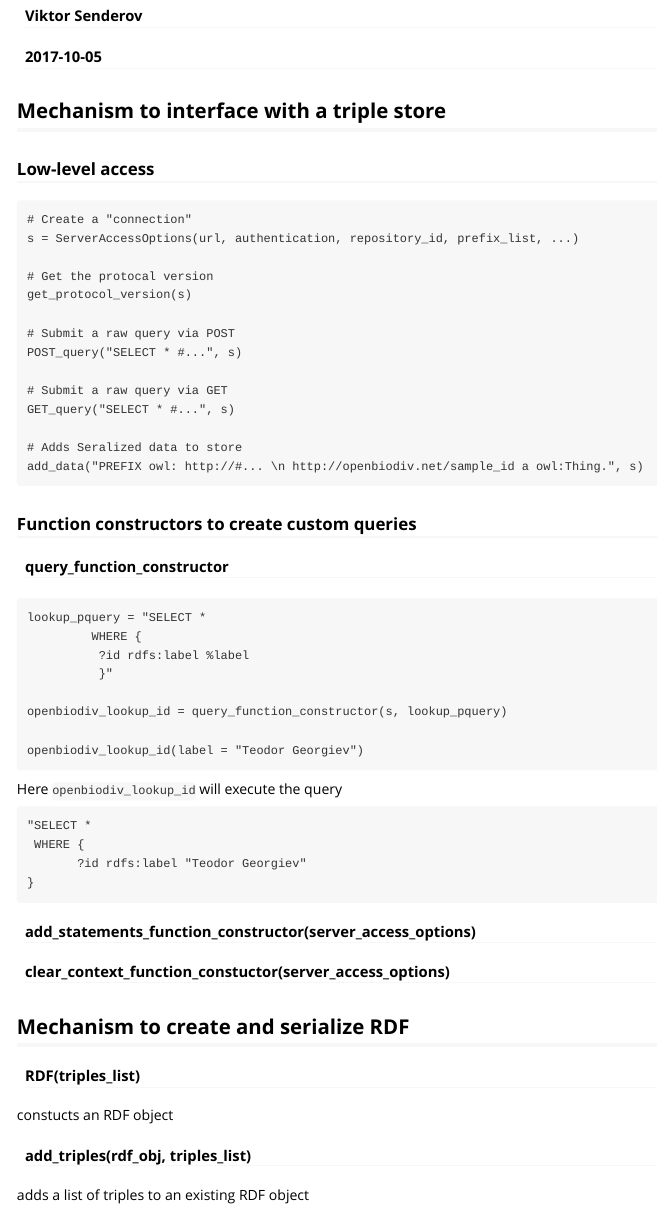
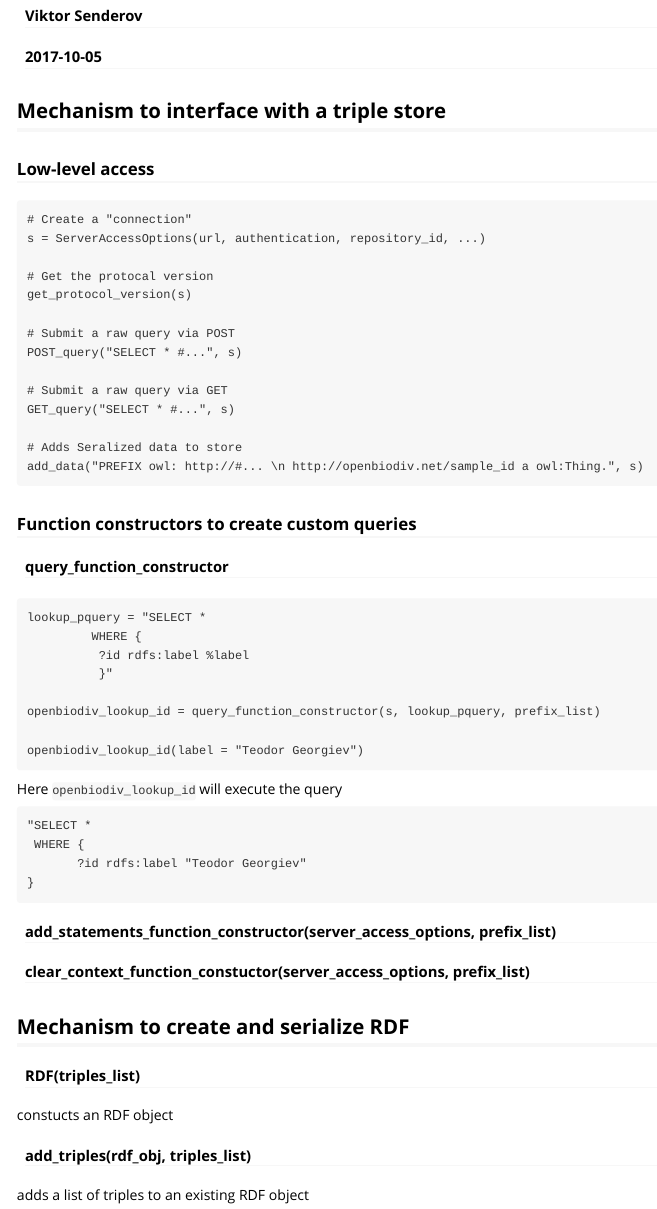
Before and after one commit to pensoft/ropenbio, an R Markdown document (vignettes/ropenbio-specification-and-design.Rmd): the page in a window 1100 px wide, from 80 px down. Rendered offline with R 4.5, knitr and Pandoc, with nearby package versions.

Commit message:
Update ropenbio-specification-and-design.Rmd

````diff
--- a/vignettes/ropenbio-specification-and-design.Rmd
+++ b/vignettes/ropenbio-specification-and-design.Rmd
@@ -16,7 +16,7 @@ vignette: >
 
 ```
 # Create a "connection"
-s = ServerAccessOptions(url, authentication, repository_id, prefix_list, ...)
+s = ServerAccessOptions(url, authentication, repository_id, ...)
 
 # Get the protocal version
 get_protocol_version(s)
@@ -39,7 +39,7 @@ lookup_pquery = "SELECT *
           ?id rdfs:label %label
           }"
 
-openbiodiv_lookup_id = query_function_constructor(s, lookup_pquery)
+openbiodiv_lookup_id = query_function_constructor(s, lookup_pquery, prefix_list)
 
 openbiodiv_lookup_id(label = "Teodor Georgiev")
 ```
@@ -53,8 +53,8 @@ Here `openbiodiv_lookup_id` will execute the query
 }
 ```
 
-#### add_statements_function_constructor(server_access_options)
-#### clear_context_function_constuctor(server_access_options)
+#### add_statements_function_constructor(server_access_options, prefix_list)
+#### clear_context_function_constuctor(server_access_options, prefix_list)
 
 ## Mechanism to create and serialize RDF
 
````
